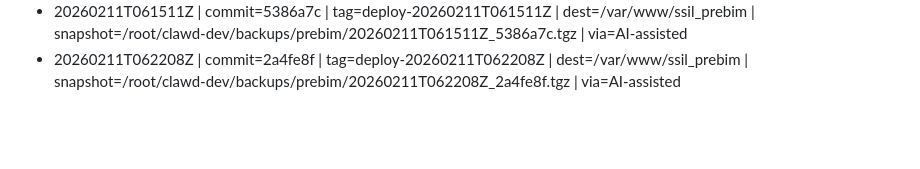
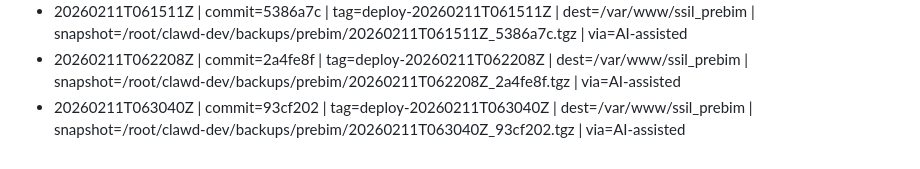
Before and after one commit to ssil-pos/prebim, a Markdown page: DEPLOY_LOG.md, the part around the change. Drawn GitHub-style; blank space fills up the shorter version.

Commit message:
chore: deploy log 20260211T063040Z

```diff
--- a/DEPLOY_LOG.md
+++ b/DEPLOY_LOG.md
@@ -208,3 +208,4 @@ The pipeline is AI-assisted (Moltbot), but the log exists so humans can audit.
 - 20260211T061308Z | commit=17e80ae | tag=deploy-20260211T061308Z | dest=/var/www/ssil_prebim | snapshot=/root/clawd-dev/backups/prebim/20260211T061308Z_17e80ae.tgz | via=AI-assisted
 - 20260211T061511Z | commit=5386a7c | tag=deploy-20260211T061511Z | dest=/var/www/ssil_prebim | snapshot=/root/clawd-dev/backups/prebim/20260211T061511Z_5386a7c.tgz | via=AI-assisted
 - 20260211T062208Z | commit=2a4fe8f | tag=deploy-20260211T062208Z | dest=/var/www/ssil_prebim | snapshot=/root/clawd-dev/backups/prebim/20260211T062208Z_2a4fe8f.tgz | via=AI-assisted
+- 20260211T063040Z | commit=93cf202 | tag=deploy-20260211T063040Z | dest=/var/www/ssil_prebim | snapshot=/root/clawd-dev/backups/prebim/20260211T063040Z_93cf202.tgz | via=AI-assisted
```
